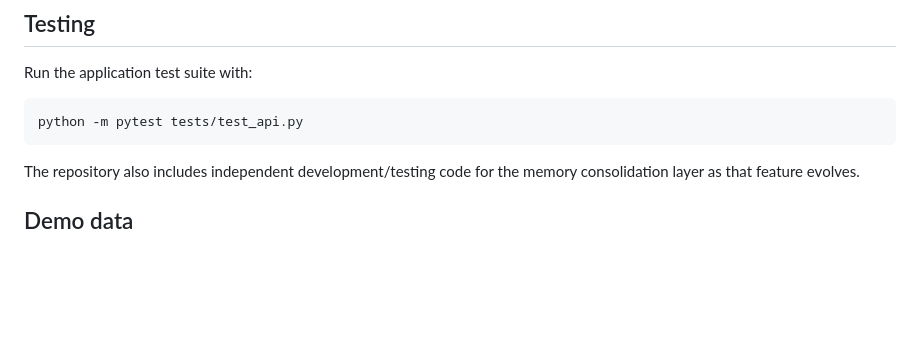
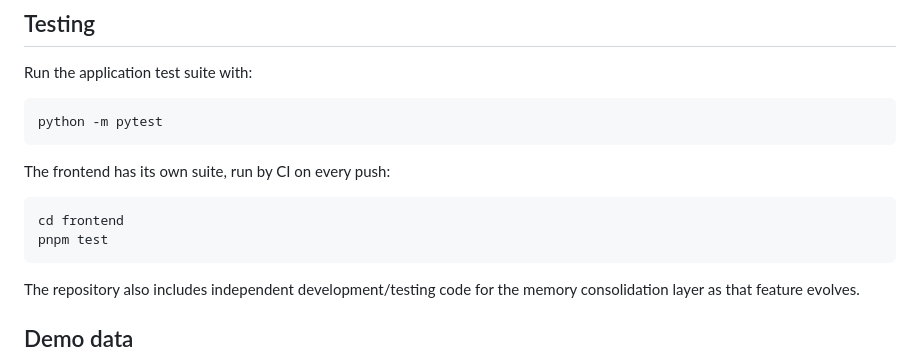
Before and after one commit to wladimirkarpicki/ai-delivery-assistant, a Markdown page: README.md, the part around the change. GitHub-like rendering; blank space fills up the shorter version.

Commit message:
docs: mention the frontend suite and the whole test command
The Testing section named one backend test file as the application suite,
which understated it, and did not mention the frontend suite at all. The
frontend has 27 tests across 5 files and CI runs them on every push, so a
reader following this section would have left them out entirely.

````diff
--- a/README.md
+++ b/README.md
@@ -402,7 +402,14 @@ Every business endpoint requires a signed-in account; sessions are stateless JWT
 Run the application test suite with:
 
 ```powershell
-python -m pytest tests/test_api.py
+python -m pytest
+```
+
+The frontend has its own suite, run by CI on every push:
+
+```powershell
+cd frontend
+pnpm test
 ```
 
 The repository also includes independent development/testing code for the memory consolidation layer as that feature evolves.
````
